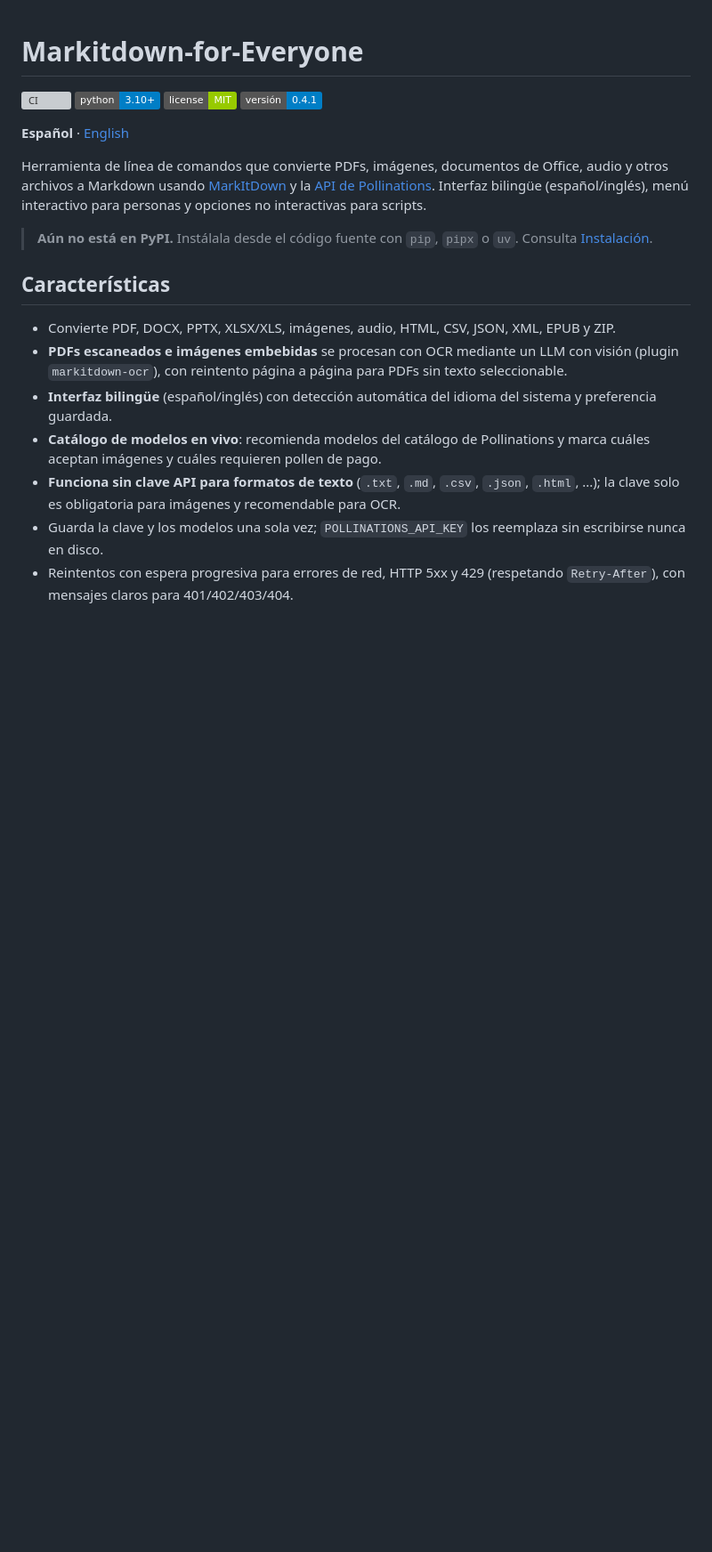
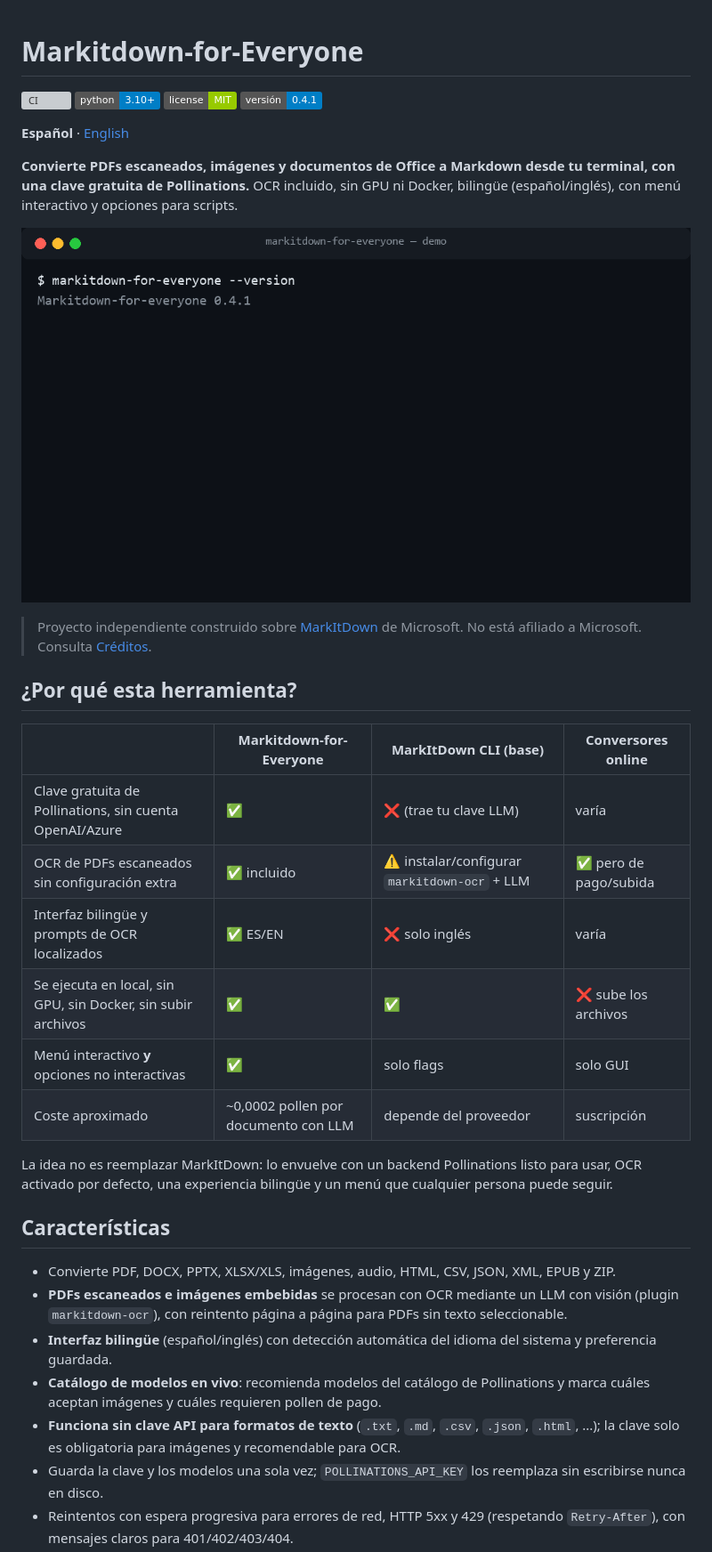
Before and after one commit to soyangelromero/Markitdown-for-Everyone, a Markdown page: README.es.md, the part around one of its changes. Shown at 89% size. Drawn GitHub-style; pictures changed too: docs/demo.gif (added); badges without logos; blank space fills up the shorter version; grey boxes are pictures that could not be loaded.

```diff
--- a/README.es.md
+++ b/README.es.md
@@ -7,13 +7,24 @@
 
 **Español** · [English](README.md)
 
-Herramienta de línea de comandos que convierte PDFs, imágenes, documentos de Office, audio
-y otros archivos a Markdown usando [MarkItDown](https://github.com/microsoft/markitdown) y
-la [API de Pollinations](https://pollinations.ai). Interfaz bilingüe (español/inglés), menú
-interactivo para personas y opciones no interactivas para scripts.
+**Convierte PDFs escaneados, imágenes y documentos de Office a Markdown desde tu terminal, con una clave gratuita de Pollinations.** OCR incluido, sin GPU ni Docker, bilingüe (español/inglés), con menú interactivo y opciones para scripts.
 
-> **Aún no está en PyPI.** Instálala desde el código fuente con `pip`, `pipx` o `uv`.
-> Consulta [Instalación](#instalación).
+![Demo de terminal: versión, OCR de un PDF escaneado y catálogo de modelos](docs/demo.gif)
+
+> Proyecto independiente construido sobre [MarkItDown](https://github.com/microsoft/markitdown) de Microsoft. No está afiliado a Microsoft. Consulta [Créditos](#créditos).
+
+## ¿Por qué esta herramienta?
+
+| | **Markitdown-for-Everyone** | MarkItDown CLI (base) | Conversores online |
+|---|---|---|---|
+| Clave gratuita de Pollinations, sin cuenta OpenAI/Azure | ✅ | ❌ (trae tu clave LLM) | varía |
+| OCR de PDFs escaneados sin configuración extra | ✅ incluido | ⚠️ instalar/configurar `markitdown-ocr` + LLM | ✅ pero de pago/subida |
+| Interfaz bilingüe y prompts de OCR localizados | ✅ ES/EN | ❌ solo inglés | varía |
+| Se ejecuta en local, sin GPU, sin Docker, sin subir archivos | ✅ | ✅ | ❌ sube los archivos |
+| Menú interactivo **y** opciones no interactivas | ✅ | solo flags | solo GUI |
+| Coste aproximado | ~0,0002 pollen por documento con LLM | depende del proveedor | suscripción |
+
+La idea no es reemplazar MarkItDown: lo envuelve con un backend Pollinations listo para usar, OCR activado por defecto, una experiencia bilingüe y un menú que cualquier persona puede seguir.
 
 ## Características
 
```
Also changed, not shown: other parts of README.es.md (+22 -9 lines), README.md (+39 -14 lines), docs/launch/README.md (added, +40 -0 lines), docs/launch/awesome-lists.md (added, +37 -0 lines), docs/launch/linkedin-es.md (added, +31 -0 lines), docs/launch/reddit-en.md (added, +70 -0 lines), docs/launch/reddit-es.md (added, +42 -0 lines), docs/launch/show-hn.md (added, +44 -0 lines), docs/launch/x-thread.md (added, +47 -0 lines), docs/releases/v0.4.1.md (added, +47 -0 lines), docs/demo.png (added), 1 other file.
